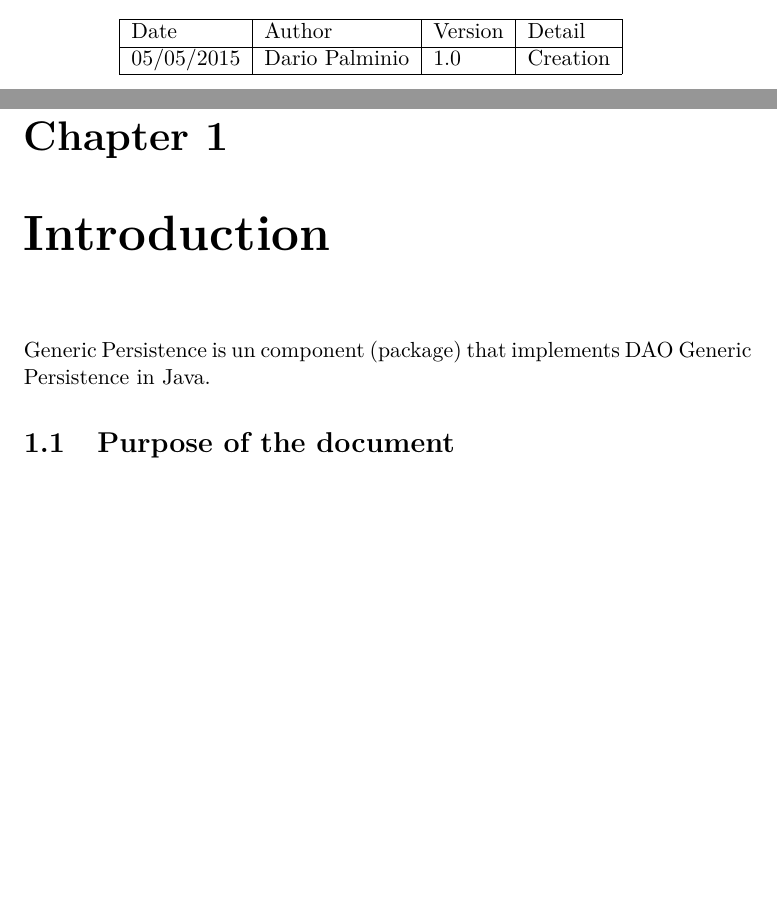
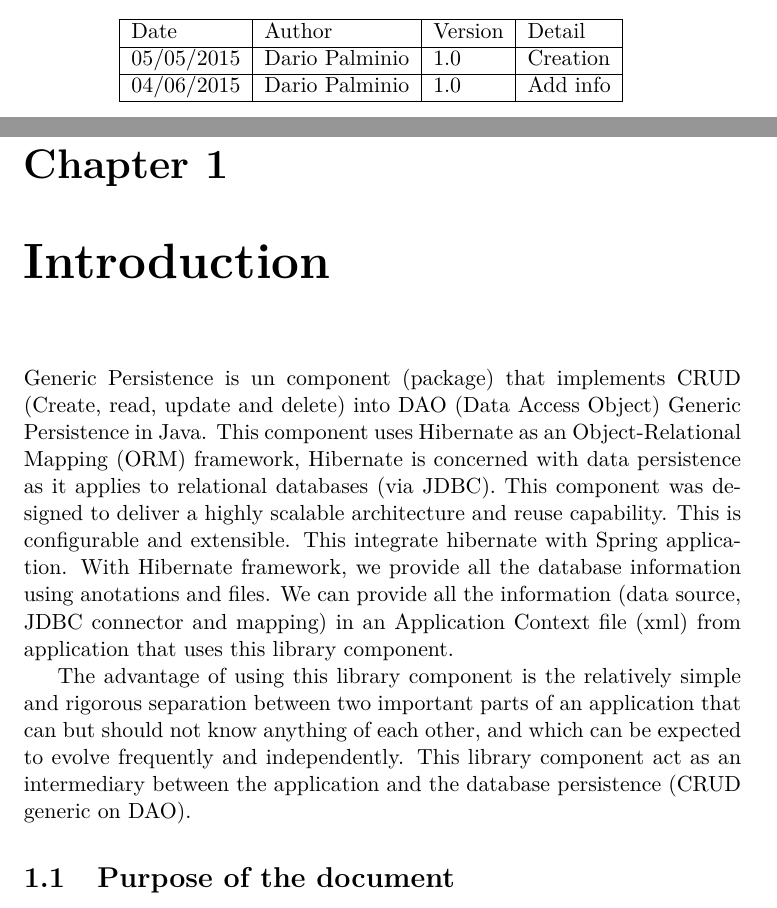
Before and after one commit to dariopalminio/generic_persistence, a LaTeX book (doc/architecture/architecture.tex): two parts of pages 2 and 5 of 9, joined at a grey line, cut so that both start at the same text, the shorter picture padded with empty space. Compiled offline with pdfLaTeX.

Commit message:
Update architecture doc

```diff
--- a/doc/architecture/architecture.tex
+++ b/doc/architecture/architecture.tex
@@ -33,6 +33,7 @@ Documentation control
 \cline{1-4}
 \multicolumn{1}{|l|}{Date}       & \multicolumn{1}{l|}{Author}         & \multicolumn{1}{l|}{Version} & \multicolumn{1}{l|}{Detail}   &  \\ \cline{1-4}
 \multicolumn{1}{|l|}{05/05/2015} & \multicolumn{1}{l|}{Dario Palminio} & \multicolumn{1}{l|}{1.0}     & \multicolumn{1}{l|}{Creation} &  \\ \cline{1-4}
+\multicolumn{1}{|l|}{04/06/2015} & \multicolumn{1}{l|}{Dario Palminio} & \multicolumn{1}{l|}{1.0}     & \multicolumn{1}{l|}{Add info} &  \\ \cline{1-4}
                                  &                                     &                              &                               &  \\
                                  &                                     &                              &                               &
 \end{tabular}
@@ -42,7 +43,9 @@ Documentation control
 \tableofcontents
 
 \chapter{Introduction}
-Generic Persistence is un component (package) that implements DAO Generic Persistence in Java.
+Generic Persistence is un component (package) that implements CRUD (Create, read, update and delete) into DAO (Data Access Object) Generic Persistence in Java. This component uses Hibernate as an Object-Relational Mapping (ORM) framework, Hibernate is concerned with data persistence as it applies to relational databases (via JDBC). This component was designed to deliver a highly scalable architecture and reuse capability. This is configurable and extensible. This integrate hibernate with Spring application. With Hibernate framework, we provide all the database information using anotations and files. We can provide all the information (data source, JDBC connector and mapping) in an Application Context file (xml) from application that uses this library component.
+
+The advantage of using this library component is the relatively simple and rigorous separation between two important parts of an application that can but should not know anything of each other, and which can be expected to evolve frequently and independently. This library component act as an intermediary between the application and the database persistence (CRUD generic on DAO).
 
 \section{Purpose of the document}
 The purpose of this document is to show the general architecture of a Java component called "Daro Generic Persistence".
```
Also changed, not shown: doc/architecture/architecture.pdf.
